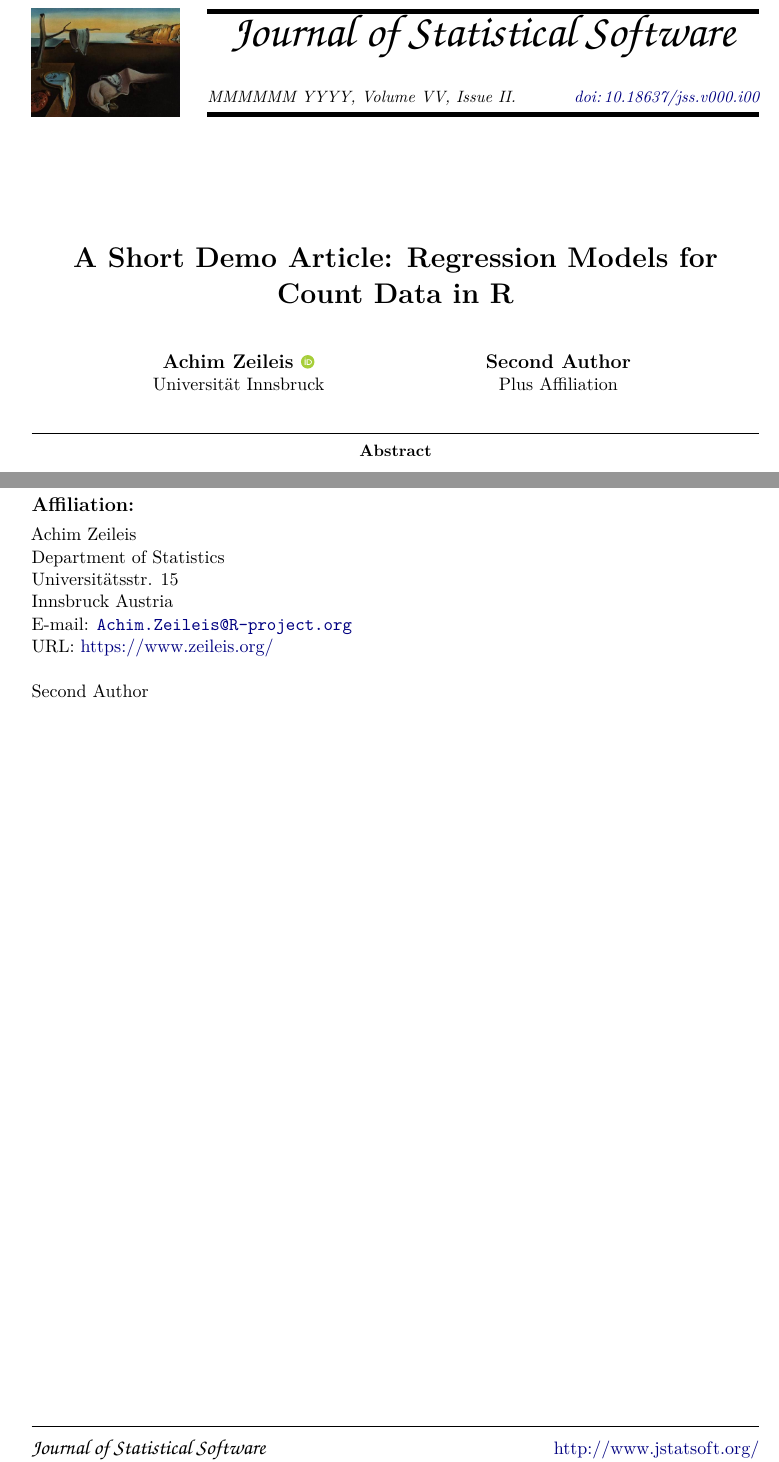
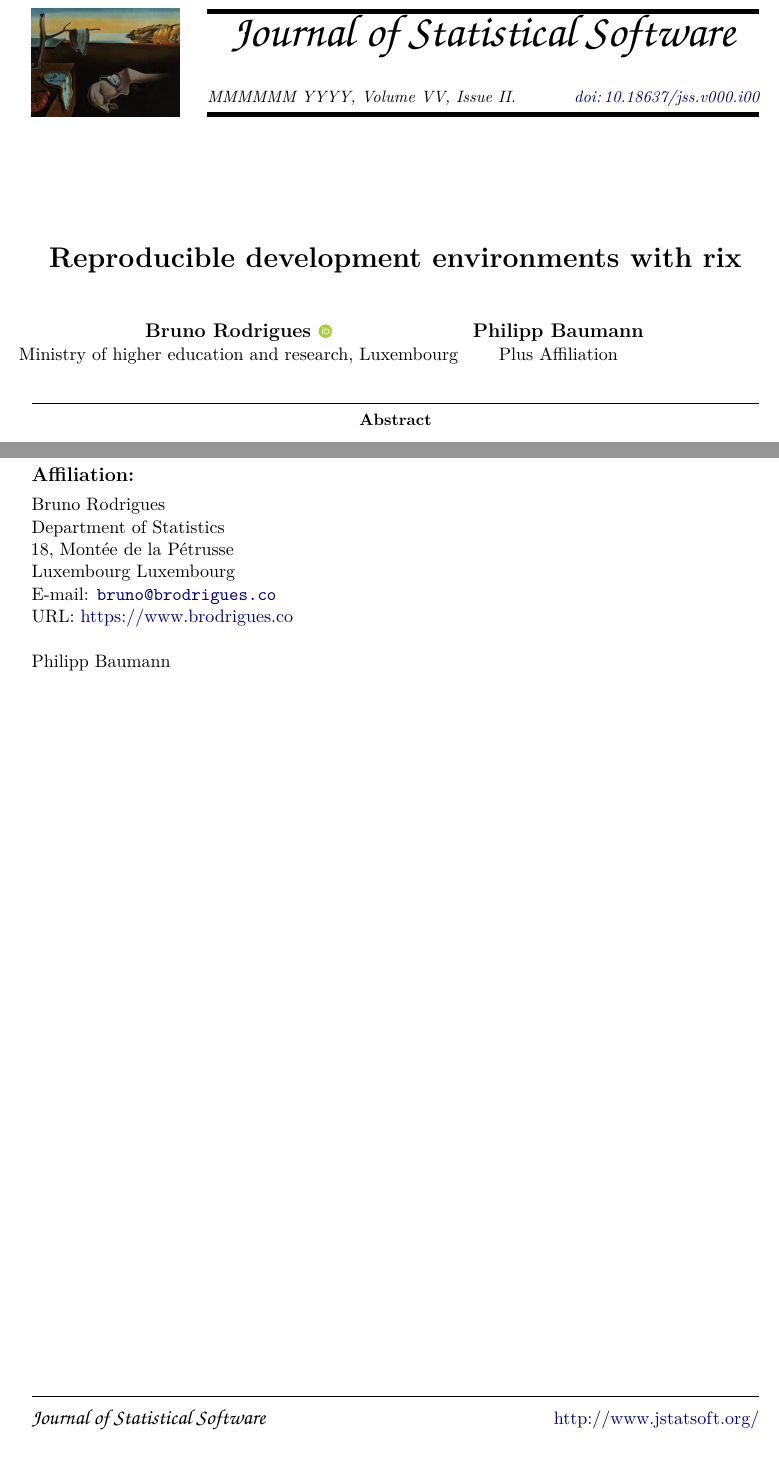
Before and after one commit to b-rodrigues/rix_paper, a LaTeX document (paper.tex): two parts of pages 1 and 6 of 6, joined at a grey line, cut so that both start at the same text. Compiled offline with pdfLaTeX.

Commit message:
rendered file

```diff
--- a/paper.tex
+++ b/paper.tex
@@ -146,7 +146,7 @@
 \makeatletter
 \makeatother
 \makeatletter
-\ifdefined\Shaded\renewenvironment{Shaded}{\begin{tcolorbox}[enhanced, frame hidden, boxrule=0pt, interior hidden, sharp corners, borderline west={3pt}{0pt}{shadecolor}, breakable]}{\end{tcolorbox}}\fi
+\ifdefined\Shaded\renewenvironment{Shaded}{\begin{tcolorbox}[frame hidden, enhanced, breakable, interior hidden, borderline west={3pt}{0pt}{shadecolor}, sharp corners, boxrule=0pt]}{\end{tcolorbox}}\fi
 \makeatother
 \ifLuaTeX
   \usepackage{selnolig}  % disable illegal ligatures
@@ -155,8 +155,8 @@
 \IfFileExists{xurl.sty}{\usepackage{xurl}}{} % add URL line breaks if available
 \urlstyle{same} % disable monospaced font for URLs
 \hypersetup{
-  pdftitle={A Short Demo Article: Regression Models for Count Data in R},
-  pdfauthor={Achim Zeileis; Second Author},
+  pdftitle={Reproducible development environments with rix},
+  pdfauthor={Bruno Rodrigues; Philipp Baumann},
   pdfkeywords={JSS, style guide, comma-separated, not capitalized, R},
   colorlinks=true,
   linkcolor={blue},
@@ -168,13 +168,14 @@
 %% -- Article metainformation (author, title, ...) -----------------------------
 
 %% Author information
-\author{Achim Zeileis~\orcidlink{0000-0003-0918-3766}\\Universität
-Innsbruck \And Second Author\\Plus Affiliation}
-\Plainauthor{Achim Zeileis, Second Author} %% comma-separated
+\author{Bruno Rodrigues~\orcidlink{0000-0002-3211-3689}\\Ministry of
+higher education and research, Luxembourg \And Philipp Baumann\\Plus
+Affiliation}
+\Plainauthor{Bruno Rodrigues, Philipp Baumann} %% comma-separated
 
-\title{A Short Demo Article: Regression Models for Count Data in R}
-\Plaintitle{A Short Demo Article: Regression Models for Count Data in
-R} %% without formatting
+\title{Reproducible development environments with rix}
+\Plaintitle{Reproducible development environments with
+rix} %% without formatting
 
 %% an abstract and keywords
 \Abstract{This short article illustrates how to write a manuscript for
@@ -207,14 +208,14 @@ capitalized, \proglang{R}}
 %% The address of (at least) one author should be given
 %% in the following format:
 \Address{
-Achim Zeileis\\
+Bruno Rodrigues\\
 Department of Statistics\\
-Universitätsstr. 15\\
-Innsbruck Austria\\
-E-mail: \email{Achim.Zeileis@R-project.org}\\
-URL: \url{https://www.zeileis.org/}\\
+18, Montée de la Pétrusse\\
+Luxembourg Luxembourg\\
+E-mail: \email{bruno@brodrigues.co}\\
+URL: \url{https://www.brodrigues.co}\\
 \\~
-Second Author\\
+Philipp Baumann\\
 \\~
 
 }
```
Also changed, not shown: paper.pdf, paper.tex (18 more changed lines).
